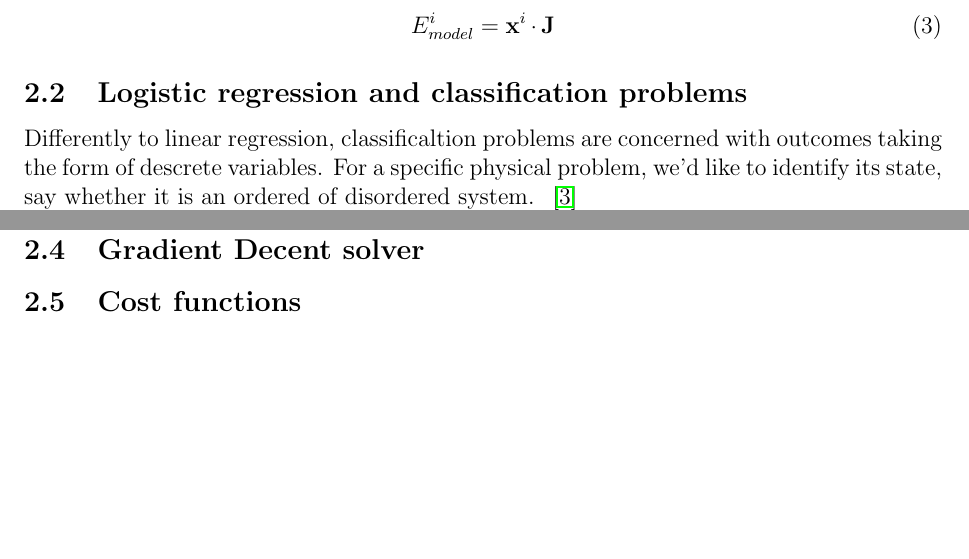
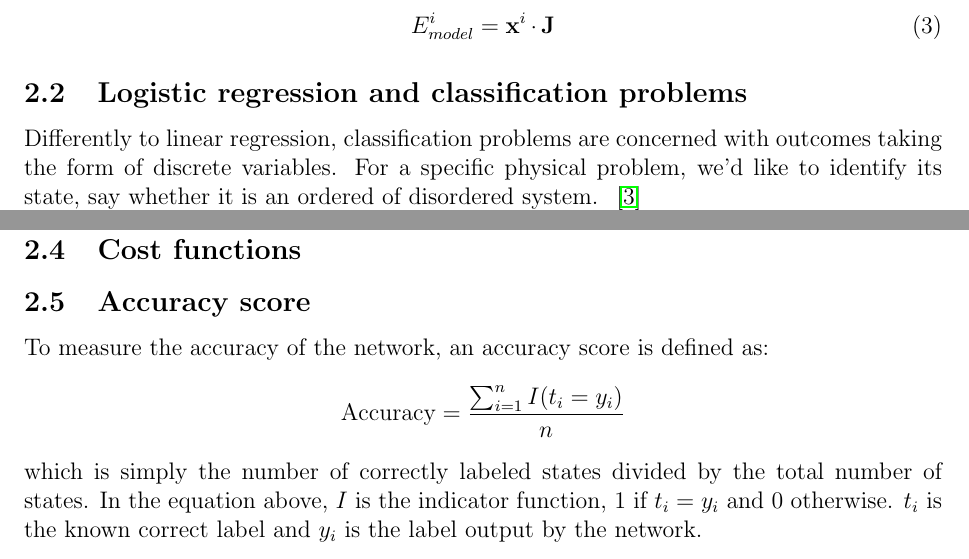
Before and after one commit to geirtul/fys-stk4155, a LaTeX paper (project2/report/main.tex, which reads project2/report/theory.tex): two parts of pages 4 and 5 of 12, joined at a grey line, cut so that both start at the same text, the shorter picture padded with empty space. Compiled offline with pdfLaTeX.

Commit message:
Added section on accuracy score

```diff
--- a/project2/report/theory.tex
+++ b/project2/report/theory.tex
@@ -50,8 +50,8 @@ The problem can be recast on the form
 \end{equation}
 
 \subsection{Logistic regression and classification problems}
-Differently to linear regression, classificaltion problems
-are concerned with outcomes taking the form of descrete variables.
+Differently to linear regression, classification problems
+are concerned with outcomes taking the form of discrete variables.
 For a specific physical problem, we'd like to identify its state, say whether
 it is an ordered of disordered system. ~\cite{LectureNotes-FysStk}
 
@@ -65,8 +65,16 @@ disorderes states. ~\cite{Project2}
 The theoretical critical temperature for a phase transition is
 \(T_C \approx 2.269\).
 
-\subsection{Accuracy score}
-
-\subsection{Gradient Decent solver}
+\subsection{Gradient Descent solver}
 
 \subsection{Cost functions}
+
+\subsection{Accuracy score}
+To measure the accuracy of the network, an accuracy score is defined as:
+\begin{equation*}
+	\text{Accuracy} = \frac{\sum_{i=1}^{n} I(t_i = y_i)}{n}
+\end{equation*}
+which is simply the number of correctly labeled states divided by the
+total number of states. In the equation above, $I$ is the indicator function,
+1 if $t_i = y_i$ and 0 otherwise. $t_i$ is the known correct label and $y_i$ is the
+label output by the network.
```
Also changed, not shown: project2/report/theory.tex (2 more changed lines).
